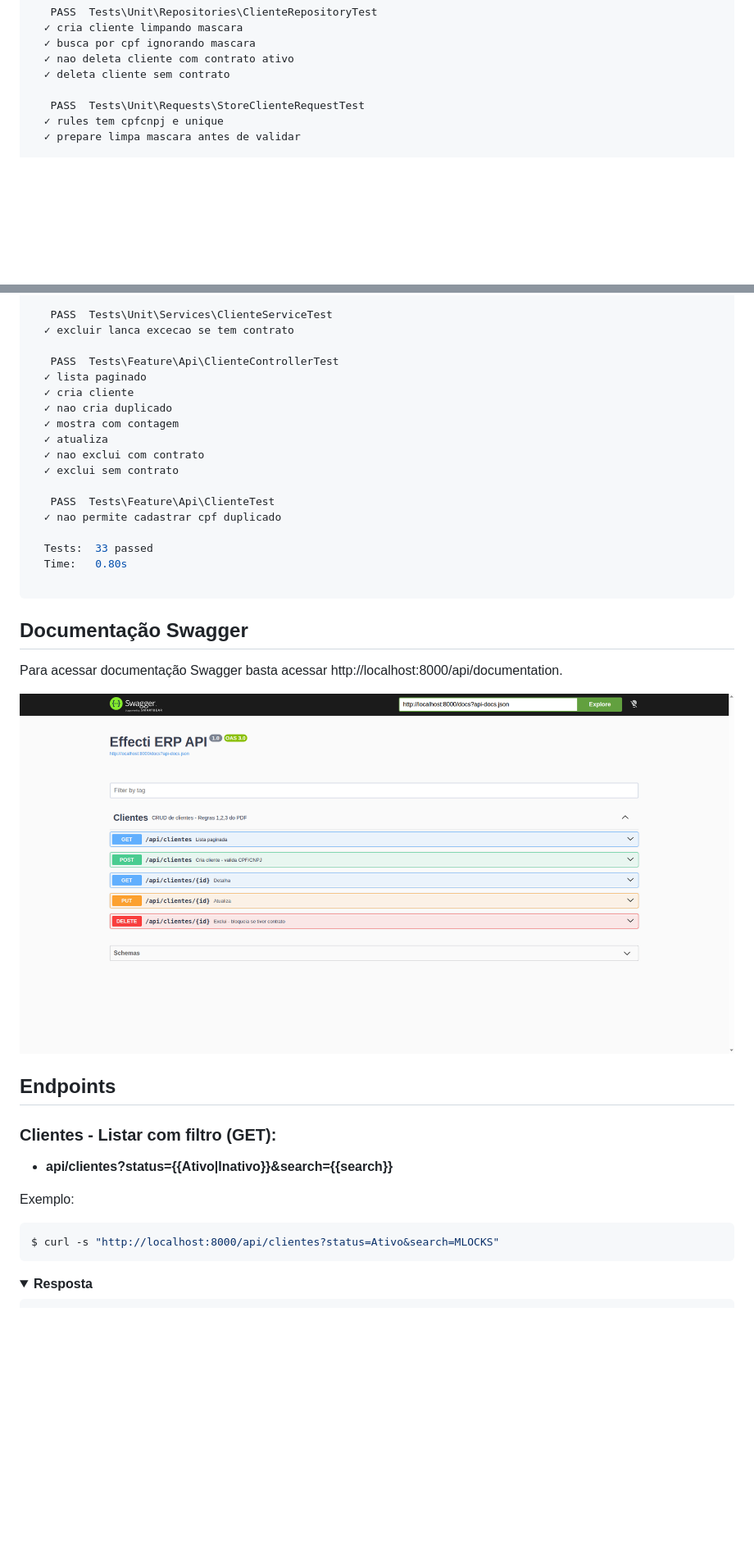
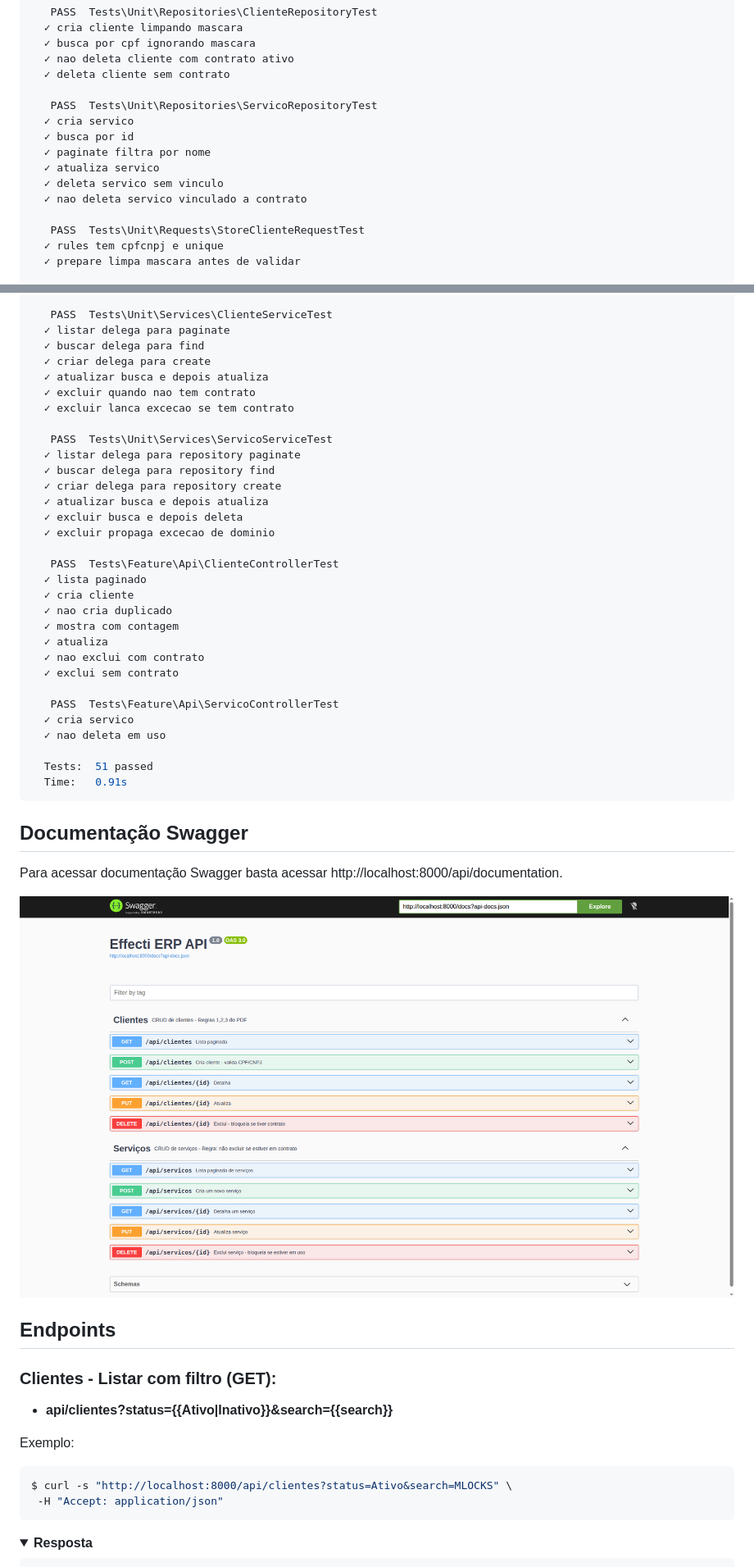
Before and after one commit to julianomacielferreira/effecti-code-challenge, a Markdown page: README.md, 2 parts joined by grey strips. Shown: that part at 82% size. Drawn GitHub-style; pictures changed too: effecti-erp-swagger-docs.png; folded sections open; blank space fills up the shorter version.

Commit message:
Update README and swagger docs files.

````diff
--- a/README.md
+++ b/README.md
@@ -125,6 +153,14 @@ $ docker-compose exec backend php artisan test
   ✓ nao deleta cliente com contrato ativo
   ✓ deleta cliente sem contrato
 
+   PASS  Tests\Unit\Repositories\ServicoRepositoryTest
+  ✓ cria servico
+  ✓ busca por id
+  ✓ paginate filtra por nome
+  ✓ atualiza servico
+  ✓ deleta servico sem vinculo
+  ✓ nao deleta servico vinculado a contrato
+
    PASS  Tests\Unit\Requests\StoreClienteRequestTest
   ✓ rules tem cpfcnpj e unique
   ✓ prepare limpa mascara antes de validar
@@ -146,7 +182,20 @@ $ docker-compose exec backend php artisan test
   ✓ rejeita tamanho invalido
 
    PASS  Tests\Unit\Services\ClienteServiceTest
+  ✓ listar delega para paginate
+  ✓ buscar delega para find
+  ✓ criar delega para create
+  ✓ atualizar busca e depois atualiza
+  ✓ excluir quando nao tem contrato
   ✓ excluir lanca excecao se tem contrato
+
+   PASS  Tests\Unit\Services\ServicoServiceTest
+  ✓ listar delega para repository paginate
+  ✓ buscar delega para repository find
+  ✓ criar delega para repository create
+  ✓ atualizar busca e depois atualiza
+  ✓ excluir busca e depois deleta
+  ✓ excluir propaga excecao de dominio
 
    PASS  Tests\Feature\Api\ClienteControllerTest
   ✓ lista paginado
@@ -157,12 +206,12 @@ $ docker-compose exec backend php artisan test
   ✓ nao exclui com contrato
   ✓ exclui sem contrato
 
-   PASS  Tests\Feature\Api\ClienteTest
-  ✓ nao permite cadastrar cpf duplicado
+   PASS  Tests\Feature\Api\ServicoControllerTest
+  ✓ cria servico
+  ✓ nao deleta em uso
 
-  Tests:  33 passed
-  Time:   0.80s
-
+  Tests:  51 passed
+  Time:   0.91s
 ```
 
 ## Documentação Swagger
@@ -181,7 +230,8 @@ Para acessar documentação Swagger basta acessar http://localhost:8000/api/docu
 Exemplo:
 
 ```bash
-$ curl -s "http://localhost:8000/api/clientes?status=Ativo&search=MLOCKS"
+$ curl -s "http://localhost:8000/api/clientes?status=Ativo&search=MLOCKS" \
+ -H "Accept: application/json"
 ```
 
 <details>
````
Also changed, not shown: other parts of README.md (+185 -3 lines), 1 other file.
